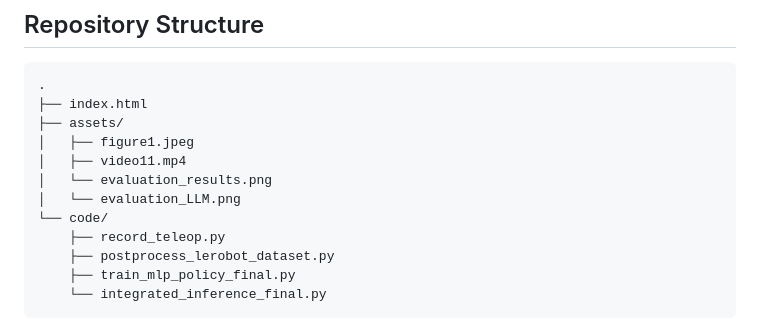
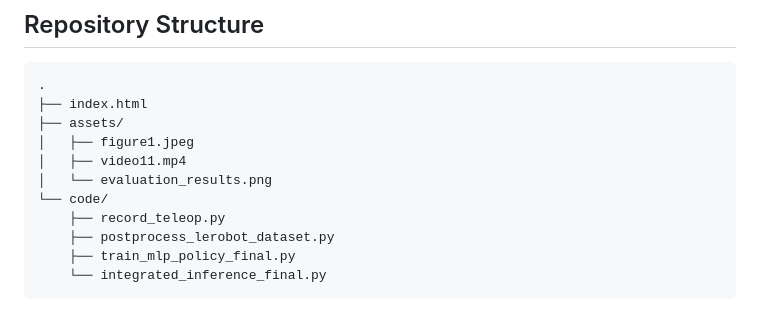
Before and after one commit to ssu-hongki/hsg-bc, a Markdown page: README.md, the part around the change. Drawn GitHub-style.

```diff
--- a/README.md
+++ b/README.md
@@ -15,7 +15,6 @@ https://ssu-hongki.github.io/hsg-bc/
 │   ├── figure1.jpeg
 │   ├── video11.mp4
 │   └── evaluation_results.png
-│   └── evaluation_LLM.png
 └── code/
     ├── record_teleop.py
     ├── postprocess_lerobot_dataset.py
```
